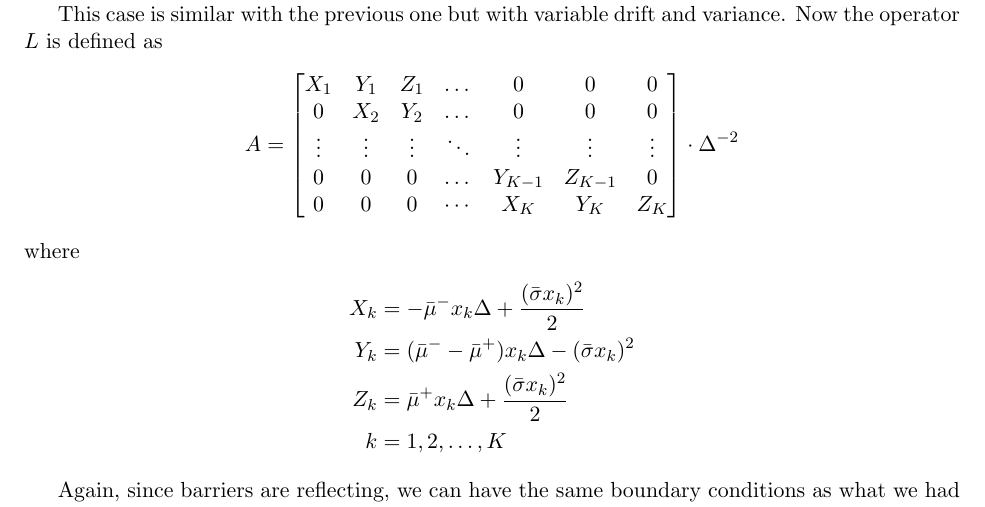
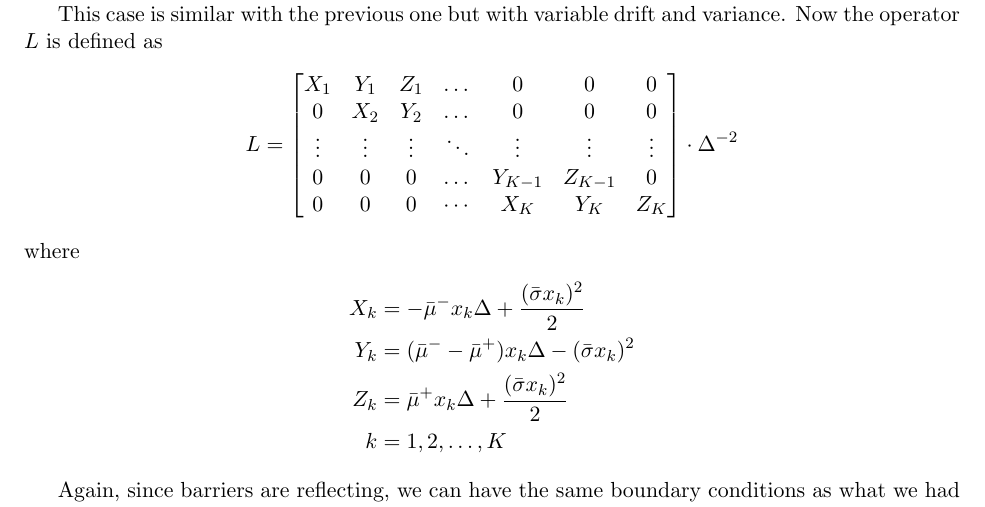
Before and after one commit to SciML/PDERoadmap, a LaTeX document (linear_operators_overview.tex): part of page 11 of 11, cut so that both start at the same text. Compiled offline with pdfLaTeX.

Commit message:
Correcting typo
Just a small typo

```diff
--- a/linear_operators_overview.tex
+++ b/linear_operators_overview.tex
@@ -572,7 +572,7 @@ Define $\bar{\mu}^- = \min\{\bar{\mu}, 0\}$ and $\bar{\mu}^+  = \max\{\bar{\mu},
 
 This case is similar with the previous one but with variable drift and variance. Now the operator $L$ is defined as
 \begin{align}
-A = \begin{bmatrix}
+L = \begin{bmatrix}
 X_1&Y_1&Z_1&\dots&0&0&0\\
 0&X_2&Y_2&\dots&0&0&0\\
 \vdots&\vdots&\vdots&\ddots&\vdots&\vdots&\vdots\\
```
